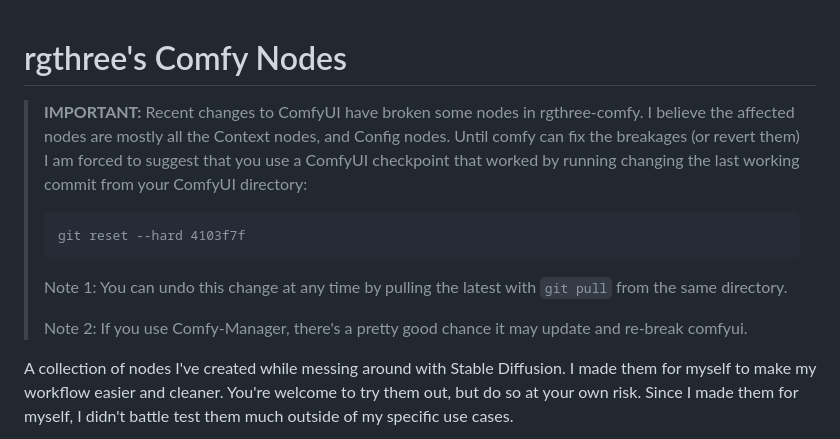
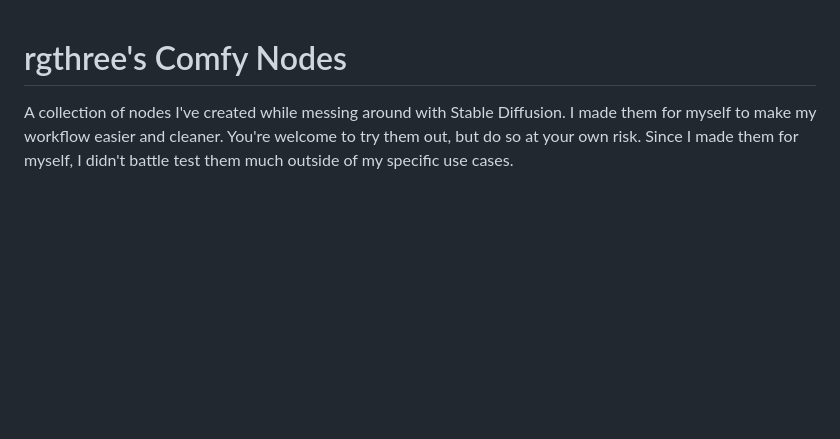
Before and after one commit to rgthree/rgthree-comfy, a Markdown page: README.md, the part around the change. GitHub-like rendering; blank space fills up the shorter version.

Commit message:
Remove message for using a previous version of comfy. While this may still be desired for some, it should be OK to use HEAD for most.

`````diff
--- a/README.md
+++ b/README.md
@@ -1,17 +1,4 @@
 # rgthree's Comfy Nodes
-
-> **IMPORTANT:** Recent changes to ComfyUI have broken some nodes in rgthree-comfy. I believe the
-> affected nodes are mostly all the Context nodes, and Config nodes. Until comfy can fix the
-> breakages (or revert them) I am forced to suggest that you use a ComfyUI checkpoint that worked
-> by running changing the last working commit from your ComfyUI directory:
-> ````
-> git reset --hard 4103f7f
-> ````
-> Note 1: You can undo this change at any time by pulling the latest with `git pull` from the same
-> directory.
->
-> Note 2: If you use Comfy-Manager, there's a pretty good chance it may update and re-break comfyui.
->
 
 A collection of nodes I've created while messing around with Stable Diffusion. I made them for myself to make my workflow easier and cleaner. You're welcome to try them out, but do so at your own risk. Since I made them for myself, I didn't battle test them much outside of my specific use cases.
 
`````
